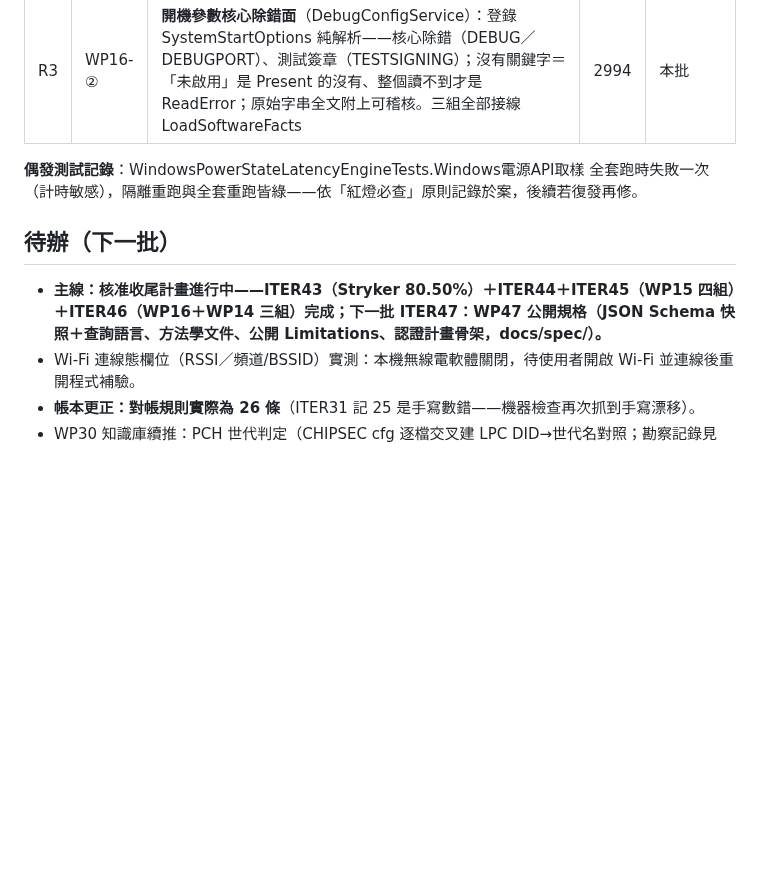
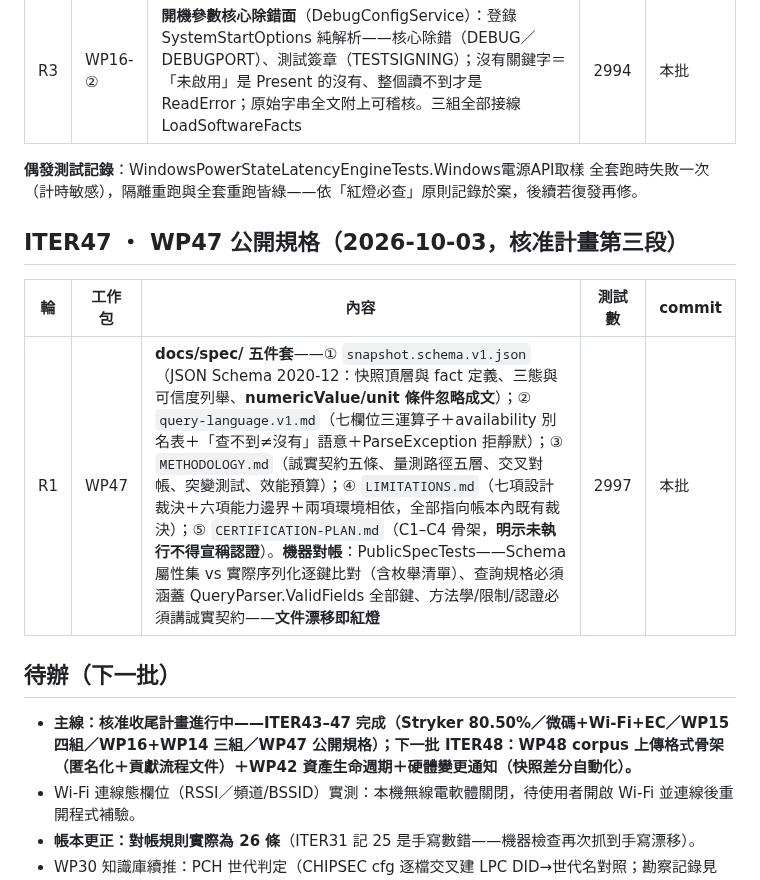
Before and after one commit to Xinglanclever/XinSpect, a Markdown page: docs/ITERATIONS.md, the part around the change. Drawn GitHub-style; blank space fills up the shorter version.

Commit message:
迭代帳本記錄 ITER47 公開規格批次

```diff
--- a/docs/ITERATIONS.md
+++ b/docs/ITERATIONS.md
@@ -296,9 +296,15 @@
 
 **偶發測試記錄**：WindowsPowerStateLatencyEngineTests.Windows電源API取樣 全套跑時失敗一次（計時敏感），隔離重跑與全套重跑皆綠——依「紅燈必查」原則記錄於案，後續若復發再修。
 
+## ITER47 ・ WP47 公開規格（2026-10-03，核准計畫第三段）
+
+| 輪 | 工作包 | 內容 | 測試數 | commit |
+|---|---|---|---|---|
+| R1 | WP47 | **docs/spec/ 五件套**——① `snapshot.schema.v1.json`（JSON Schema 2020-12：快照頂層與 fact 定義、三態與可信度列舉、**numericValue/unit 條件忽略成文**）；② `query-language.v1.md`（七欄位三運算子＋availability 別名表＋「查不到≠沒有」語意＋ParseException 拒靜默）；③ `METHODOLOGY.md`（誠實契約五條、量測路徑五層、交叉對帳、突變測試、效能預算）；④ `LIMITATIONS.md`（七項設計裁決＋六項能力邊界＋兩項環境相依，全部指向帳本內既有裁決）；⑤ `CERTIFICATION-PLAN.md`（C1–C4 骨架，**明示未執行不得宣稱認證**）。**機器對帳**：PublicSpecTests——Schema 屬性集 vs 實際序列化逐鍵比對（含枚舉清單）、查詢規格必須涵蓋 QueryParser.ValidFields 全部鍵、方法學/限制/認證必須講誠實契約——**文件漂移即紅燈** | 2997 | 本批 |
+
 ## 待辦（下一批）
 
-- **主線：核准收尾計畫進行中——ITER43（Stryker 80.50%）＋ITER44＋ITER45（WP15 四組）＋ITER46（WP16＋WP14 三組）完成；下一批 ITER47：WP47 公開規格（JSON Schema 快照＋查詢語言、方法學文件、公開 Limitations、認證計畫骨架，docs/spec/）。**
+- **主線：核准收尾計畫進行中——ITER43–47 完成（Stryker 80.50%／微碼+Wi-Fi+EC／WP15 四組／WP16+WP14 三組／WP47 公開規格）；下一批 ITER48：WP48 corpus 上傳格式骨架（匿名化＋貢獻流程文件）＋WP42 資產生命週期＋硬體變更通知（快照差分自動化）。**
 - Wi-Fi 連線態欄位（RSSI／頻道/BSSID）實測：本機無線電軟體關閉，待使用者開啟 Wi-Fi 並連線後重開程式補驗。
 - **帳本更正：對帳規則實際為 26 條**（ITER31 記 25 是手寫數錯——機器檢查再次抓到手寫漂移）。
 - WP30 知識庫續推：PCH 世代判定（CHIPSEC cfg 逐檔交叉建 LPC DID→世代名對照；勘察記錄見 ITER30）、device 型號對照的出處化資料源。
```
